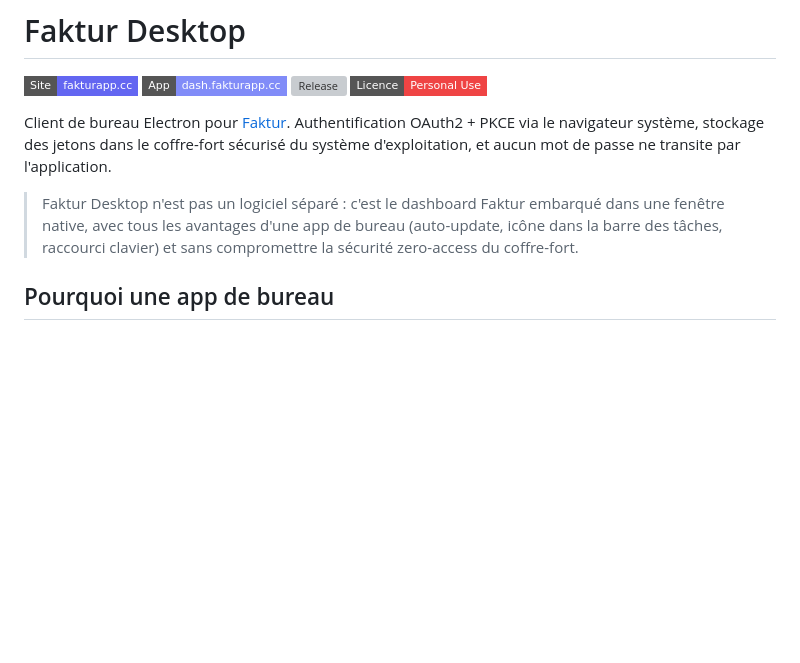
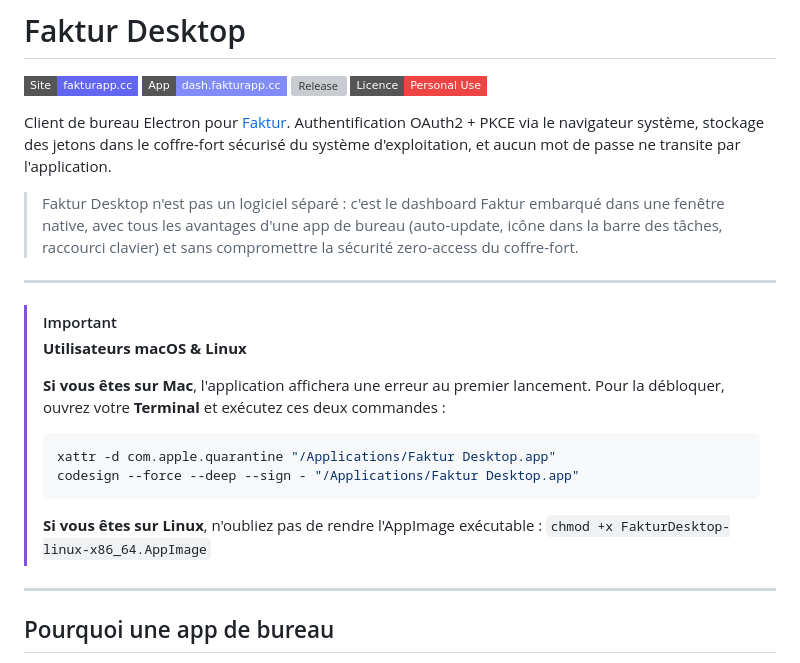
Before and after one commit to fakturapp/faktur-desktop, a Markdown page: README.md, the part around the change. Drawn GitHub-style; badges without logos; blank space fills up the shorter version; grey boxes are pictures that could not be loaded.

Commit message:
feat(readme): update

````diff
--- a/README.md
+++ b/README.md
@@ -8,6 +8,23 @@
 Client de bureau Electron pour [Faktur](https://fakturapp.cc). Authentification OAuth2 + PKCE via le navigateur système, stockage des jetons dans le coffre-fort sécurisé du système d'exploitation, et aucun mot de passe ne transite par l'application.
 
 > Faktur Desktop n'est pas un logiciel séparé : c'est le dashboard Faktur embarqué dans une fenêtre native, avec tous les avantages d'une app de bureau (auto-update, icône dans la barre des tâches, raccourci clavier) et sans compromettre la sécurité zero-access du coffre-fort.
+
+---
+
+> [!IMPORTANT]
+> **Utilisateurs macOS & Linux**
+>
+> **Si vous êtes sur Mac**, l'application affichera une erreur au premier lancement. Pour la débloquer, ouvrez votre **Terminal** et exécutez ces deux commandes :
+> ```bash
+> xattr -d com.apple.quarantine "/Applications/Faktur Desktop.app"
+> codesign --force --deep --sign - "/Applications/Faktur Desktop.app"
+> ```
+>
+> **Si vous êtes sur Linux**, n'oubliez pas de rendre l'AppImage exécutable :
+> `chmod +x FakturDesktop-linux-x86_64.AppImage`
+
+
+---
 
 ## Pourquoi une app de bureau
 
````
